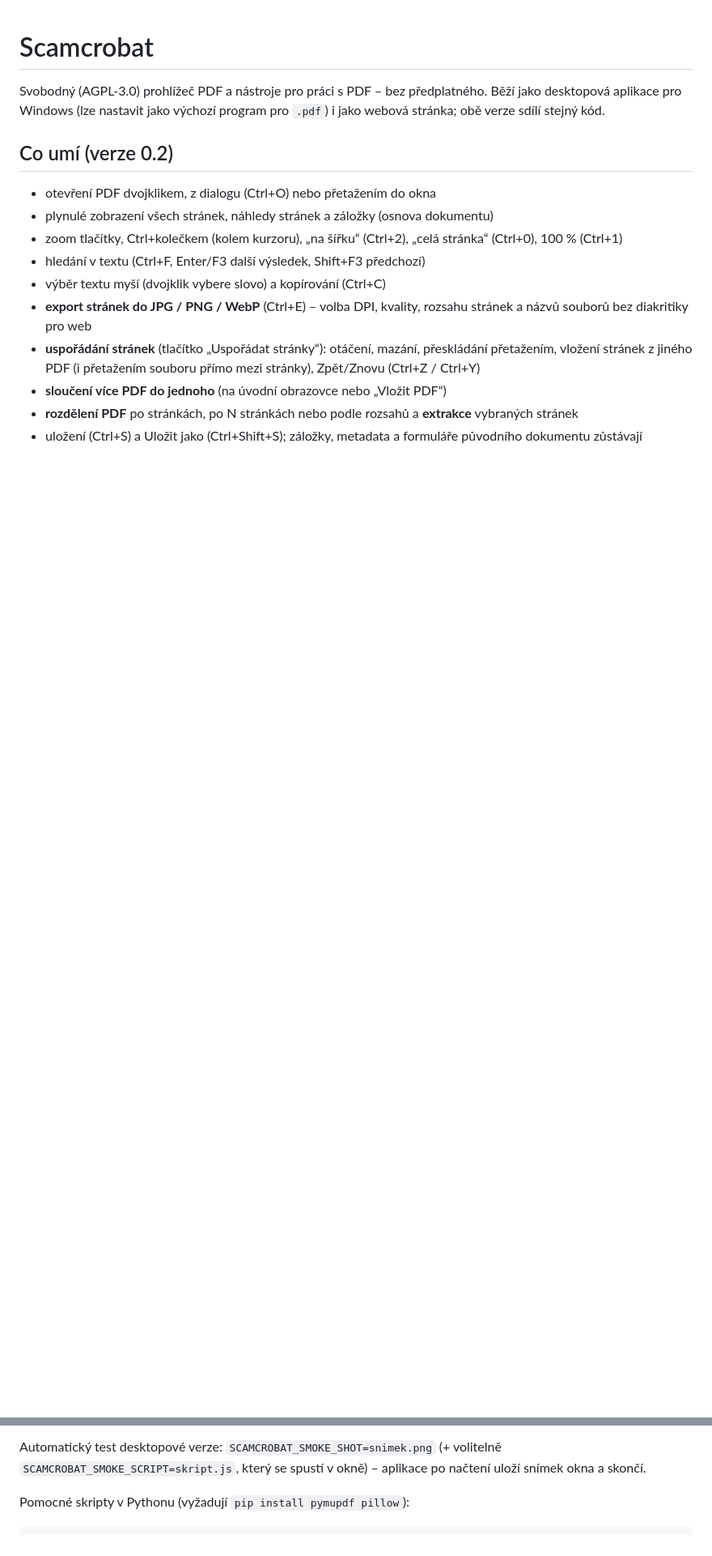
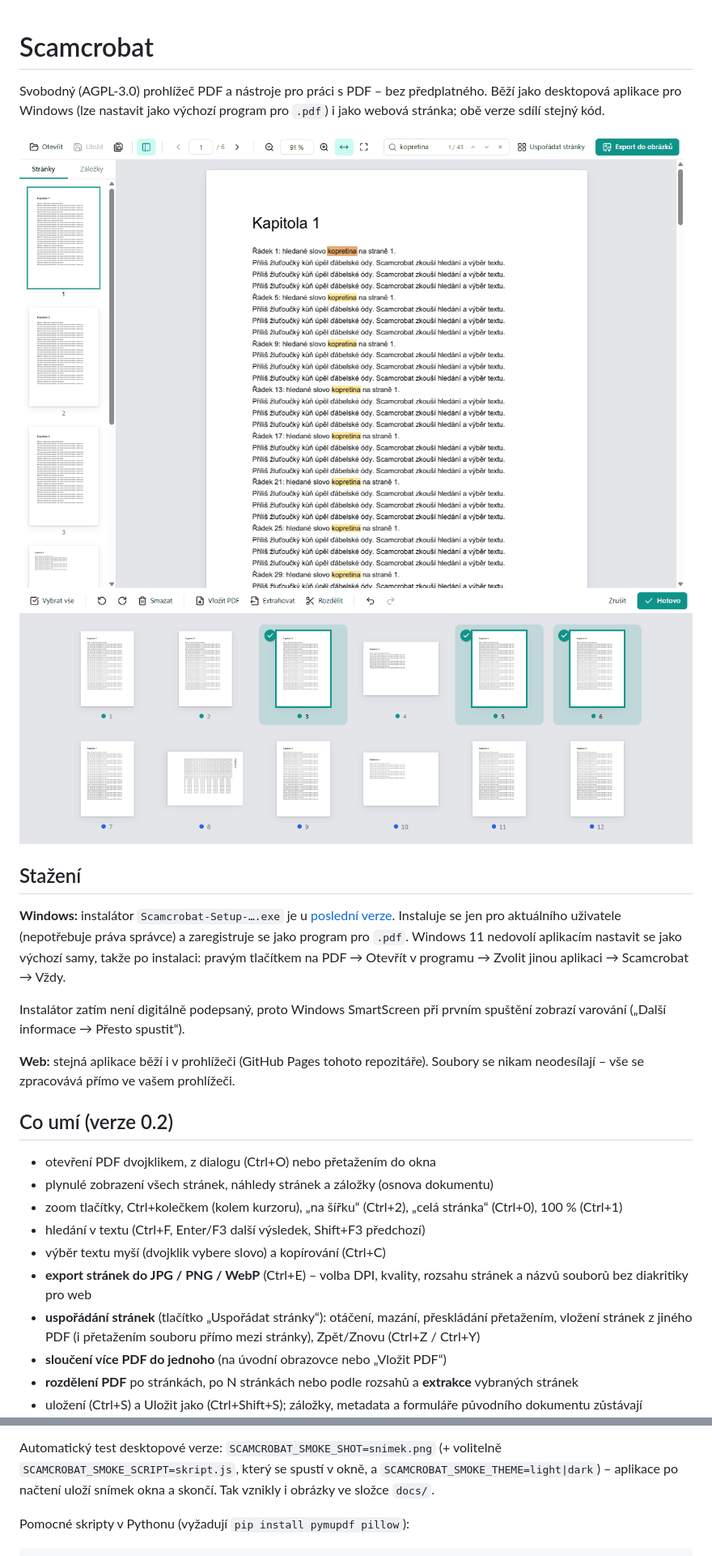
Before and after one commit to Aleshek/Scamcrobat, a Markdown page: README.md, 2 parts joined by grey strips. Shown at 81% size. Rendered like a GitHub page; pictures changed too: docs/organizer-light.png (added), docs/viewer-light.png (added); blank space fills up the shorter version.

```diff
--- a/README.md
+++ b/README.md
@@ -3,6 +3,30 @@
 Svobodný (AGPL-3.0) prohlížeč PDF a nástroje pro práci s PDF – bez předplatného.
 Běží jako desktopová aplikace pro Windows (lze nastavit jako výchozí program pro `.pdf`)
 i jako webová stránka; obě verze sdílí stejný kód.
+
+<picture>
+  <source media="(prefers-color-scheme: dark)" srcset="docs/viewer-dark.png">
+  <img alt="Prohlížení PDF s hledáním v textu" src="docs/viewer-light.png">
+</picture>
+
+<picture>
+  <source media="(prefers-color-scheme: dark)" srcset="docs/organizer-dark.png">
+  <img alt="Uspořádání stránek – otáčení, mazání, přeskládání a slučování PDF" src="docs/organizer-light.png">
+</picture>
+
+## Stažení
+
+**Windows:** instalátor `Scamcrobat-Setup-….exe` je u [poslední verze](../../releases/latest).
+Instaluje se jen pro aktuálního uživatele (nepotřebuje práva správce) a zaregistruje se
+jako program pro `.pdf`. Windows 11 nedovolí aplikacím nastavit se jako výchozí samy, takže
+po instalaci: pravým tlačítkem na PDF → Otevřít v programu → Zvolit jinou aplikaci →
+Scamcrobat → Vždy.
+
+Instalátor zatím není digitálně podepsaný, proto Windows SmartScreen při prvním spuštění
+zobrazí varování („Další informace → Přesto spustit“).
+
+**Web:** stejná aplikace běží i v prohlížeči (GitHub Pages tohoto repozitáře). Soubory se
+nikam neodesílají – vše se zpracovává přímo ve vašem prohlížeči.
 
 ## Co umí (verze 0.2)
 
@@ -79,8 +106,8 @@ přeskládá – proto zůstanou záložky, metadata, odkazy i formuláře. Ukl
 přes dočasný soubor, takže při chybě (soubor otevřený jinde, plný disk) originál nepoškodí.
 
 Automatický test desktopové verze: `SCAMCROBAT_SMOKE_SHOT=snimek.png` (+ volitelně
-`SCAMCROBAT_SMOKE_SCRIPT=skript.js`, který se spustí v okně) – aplikace po načtení uloží
-snímek okna a skončí.
+`SCAMCROBAT_SMOKE_SCRIPT=skript.js`, který se spustí v okně, a `SCAMCROBAT_SMOKE_THEME=light|dark`)
+– aplikace po načtení uloží snímek okna a skončí. Tak vznikly i obrázky ve složce `docs/`.
 
 Pomocné skripty v Pythonu (vyžadují `pip install pymupdf pillow`):
 
```
Also changed, not shown: other parts of README.md (+12 -6 lines), docs/organizer-dark.png (added), docs/viewer-dark.png (added), 5 other files.
